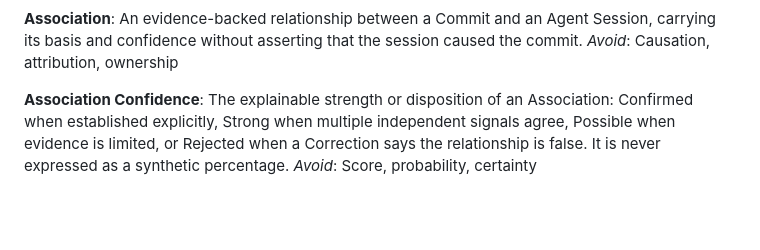
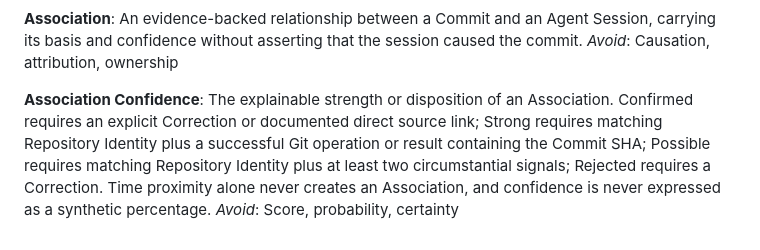
Before and after one commit to cotyledonlab/code-time-machine, a Markdown page: CONTEXT.md, the part around the change. Drawn GitHub-style; blank space fills up the shorter version.

Commit message:
docs(domain): define association evidence thresholds
- reserve confirmed and rejected states for explicit evidence
- require multiple signals and reject time-only candidates

```diff
--- a/CONTEXT.md
+++ b/CONTEXT.md
@@ -81,5 +81,5 @@ An evidence-backed relationship between a Commit and an Agent Session, carrying
 _Avoid_: Causation, attribution, ownership
 
 **Association Confidence**:
-The explainable strength or disposition of an Association: Confirmed when established explicitly, Strong when multiple independent signals agree, Possible when evidence is limited, or Rejected when a Correction says the relationship is false. It is never expressed as a synthetic percentage.
+The explainable strength or disposition of an Association. Confirmed requires an explicit Correction or documented direct source link; Strong requires matching Repository Identity plus a successful Git operation or result containing the Commit SHA; Possible requires matching Repository Identity plus at least two circumstantial signals; Rejected requires a Correction. Time proximity alone never creates an Association, and confidence is never expressed as a synthetic percentage.
 _Avoid_: Score, probability, certainty
```
